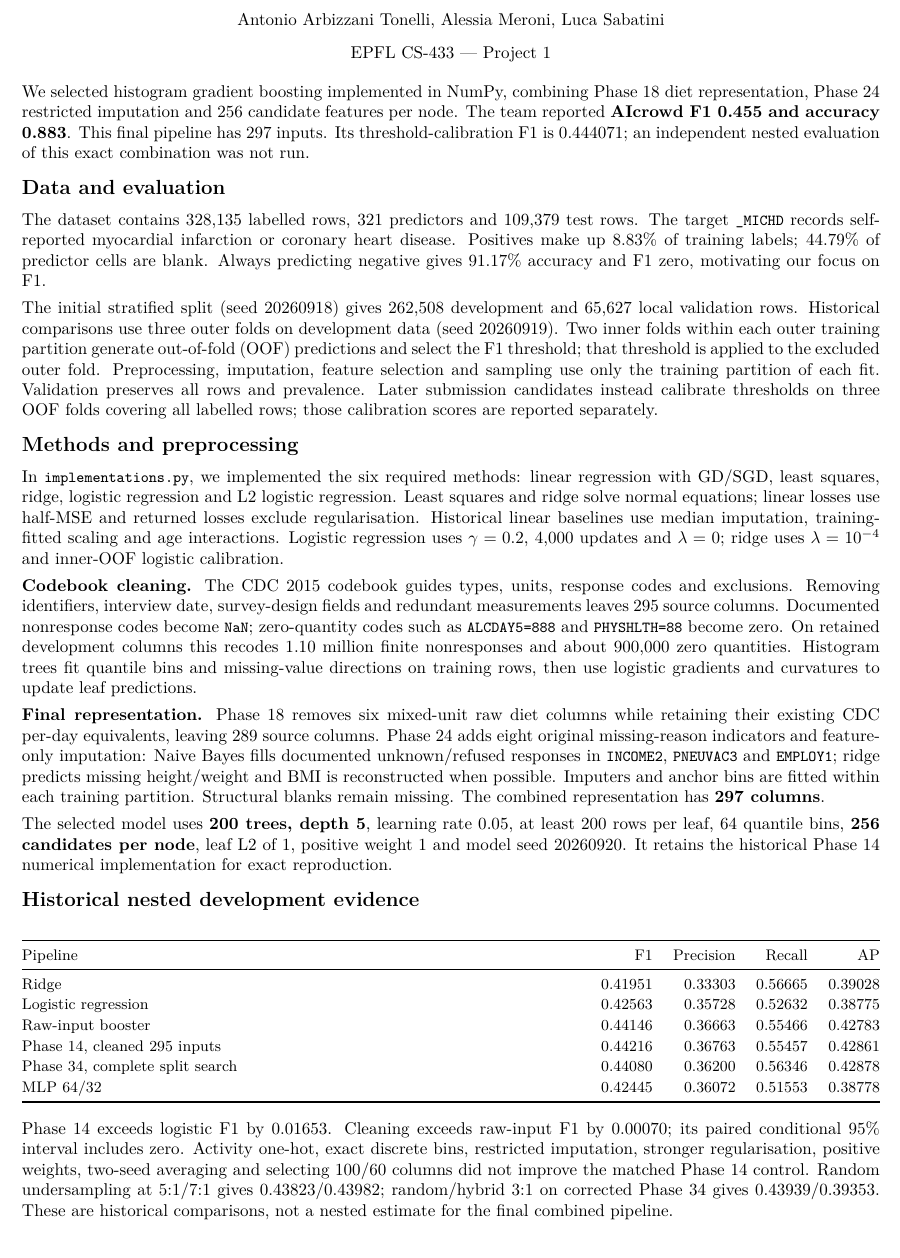
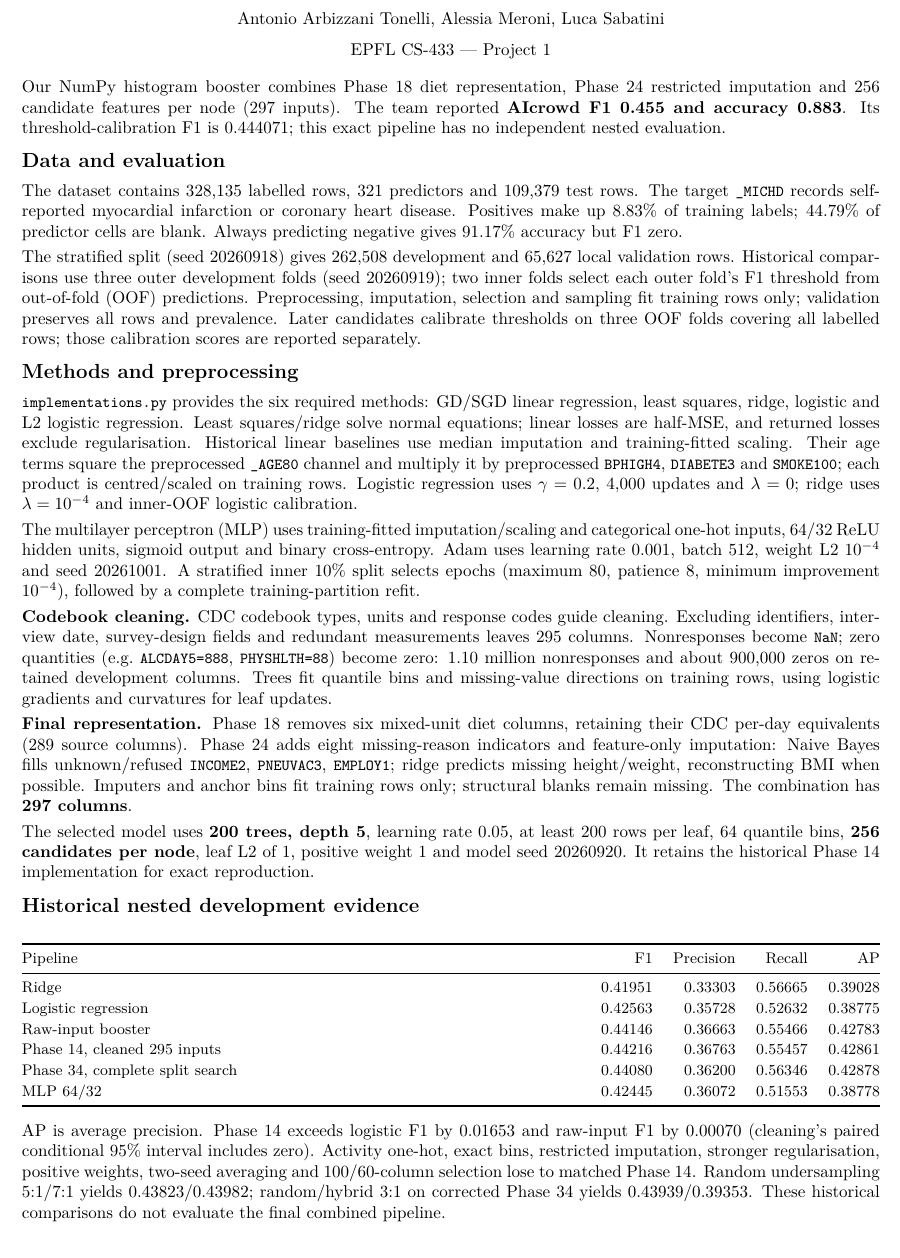
Before and after one commit to antonio-arbizzani-tonelli/ML-project-1, a LaTeX document (docs/FINAL_REPORT.tex): part of page 1 of 2, cut so that both start at the same text. Compiled offline with pdfLaTeX.

Commit message:
Clarify MLP training and age interactions in the final report

```diff
--- a/docs/FINAL_REPORT.tex
+++ b/docs/FINAL_REPORT.tex
@@ -7,7 +7,7 @@
 \usepackage{booktabs,tabularx,array}
 \usepackage[hidelinks]{hyperref}
 \setlength{\parindent}{0pt}
-\setlength{\parskip}{4pt}
+\setlength{\parskip}{3pt}
 \renewcommand{\arraystretch}{1.10}
 \newcommand{\heading}[1]{\vspace{5pt}{\large\bfseries #1}\par\vspace{2pt}}
 \newcommand{\code}[1]{\texttt{\small #1}}
@@ -25,61 +25,65 @@ EPFL CS-433 --- Project 1
 \end{center}
 \vspace{-3pt}
 
-We selected histogram gradient boosting implemented in NumPy, combining
-Phase 18 diet representation, Phase 24 restricted imputation and 256 candidate
-features per node. The team reported \textbf{AIcrowd F1 0.455 and accuracy
-0.883}. This final pipeline has 297 inputs. Its threshold-calibration F1 is
-0.444071; an independent nested evaluation of this exact combination was not run.
+Our NumPy histogram booster combines Phase 18 diet representation, Phase 24
+restricted imputation and 256 candidate features per node (297 inputs).
+The team reported \textbf{AIcrowd F1 0.455 and accuracy 0.883}.
+Its threshold-calibration F1 is 0.444071; this exact pipeline has no independent
+nested evaluation.
 
 \heading{Data and evaluation}
 The dataset contains 328,135 labelled rows, 321 predictors and 109,379 test
 rows. The target \code{\_MICHD} records self-reported myocardial infarction
 or coronary heart disease. Positives make up 8.83\% of training labels;
 44.79\% of predictor cells are blank. Always predicting negative gives
-91.17\% accuracy and F1 zero, motivating our focus on F1.
+91.17\% accuracy but F1 zero.
 
-The initial stratified split (seed 20260918) gives 262,508 development and
-65,627 local validation rows. Historical comparisons use three outer folds
-on development data (seed 20260919). Two inner folds within each outer
-training partition generate out-of-fold (OOF) predictions and select the
-F1 threshold; that threshold is applied to the excluded outer fold.
-Preprocessing, imputation, feature selection and sampling use only the
-training partition of each fit. Validation preserves all rows and prevalence.
-Later submission candidates instead calibrate thresholds on three OOF folds
-covering all labelled rows; those calibration scores are reported separately.
+The stratified split (seed 20260918) gives 262,508 development and 65,627
+local validation rows. Historical comparisons use three outer development
+folds (seed 20260919); two inner folds select each outer fold's F1 threshold
+from out-of-fold (OOF) predictions. Preprocessing, imputation, selection and
+sampling fit training rows only; validation preserves all rows and prevalence.
+Later candidates calibrate thresholds on three OOF folds covering all labelled
+rows; those calibration scores are reported separately.
 
 \heading{Methods and preprocessing}
-In \code{implementations.py}, we implemented the six required methods:
-linear regression with GD/SGD, least squares, ridge, logistic regression and
-L2 logistic regression. Least squares and ridge solve normal equations;
-linear losses use half-MSE and returned losses exclude regularisation.
-Historical linear baselines use median imputation, training-fitted scaling
-and age interactions. Logistic regression uses $\gamma=0.2$, 4,000 updates
-and $\lambda=0$; ridge uses $\lambda=10^{-4}$ and inner-OOF logistic calibration.
+\code{implementations.py} provides the six required methods: GD/SGD linear
+regression, least squares, ridge, logistic and L2 logistic regression.
+Least squares/ridge solve normal equations; linear losses are half-MSE,
+and returned losses exclude regularisation.
+Historical linear baselines use median imputation and training-fitted scaling.
+Their age terms square the preprocessed \code{\_AGE80} channel and multiply it
+by preprocessed \code{BPHIGH4}, \code{DIABETE3} and \code{SMOKE100}; each product
+is centred/scaled on training rows. Logistic regression uses $\gamma=0.2$,
+4,000 updates and $\lambda=0$; ridge uses $\lambda=10^{-4}$ and inner-OOF
+logistic calibration.
 
-\textbf{Codebook cleaning.} The CDC 2015 codebook guides types, units,
-response codes and exclusions. Removing identifiers, interview date,
-survey-design fields and redundant measurements leaves 295 source columns.
-Documented nonresponse codes become \code{NaN}; zero-quantity codes such as
-\code{ALCDAY5=888} and \code{PHYSHLTH=88} become zero. On retained development
-columns this recodes 1.10 million finite nonresponses and about 900,000
-zero quantities. Histogram trees fit quantile bins and missing-value
-directions on training rows, then use logistic gradients and curvatures
-to update leaf predictions.
+The multilayer perceptron (MLP) uses training-fitted imputation/scaling and
+categorical one-hot inputs, 64/32 ReLU hidden units, sigmoid output and binary
+cross-entropy. Adam uses learning rate 0.001, batch 512, weight L2 $10^{-4}$
+and seed 20261001. A stratified inner 10\% split selects epochs (maximum 80,
+patience 8, minimum improvement $10^{-4}$), followed by a complete training-partition refit.
 
-\textbf{Final representation.} Phase 18 removes six mixed-unit raw diet
-columns while retaining their existing CDC per-day equivalents, leaving 289
-source columns. Phase 24 adds eight original missing-reason indicators and
-feature-only imputation: Naive Bayes fills documented unknown/refused responses
-in \code{INCOME2}, \code{PNEUVAC3} and \code{EMPLOY1}; ridge predicts missing
-height/weight and BMI is reconstructed when possible. Imputers and anchor
-bins are fitted within each training partition. Structural blanks remain
-missing. The combined representation has \textbf{297 columns}.
+\textbf{Codebook cleaning.} CDC codebook types, units and response codes guide
+cleaning. Excluding identifiers, interview date, survey-design fields and
+redundant measurements leaves 295 columns. Nonresponses become \code{NaN};
+zero quantities (e.g.\ \code{ALCDAY5=888}, \code{PHYSHLTH=88}) become zero:
+1.10 million nonresponses and about 900,000 zeros on retained development
+columns. Trees fit quantile bins and missing-value directions on training
+rows, using logistic gradients and curvatures for leaf updates.
+
+\textbf{Final representation.} Phase 18 removes six mixed-unit diet columns,
+retaining their CDC per-day equivalents (289 source columns). Phase 24 adds
+eight missing-reason indicators and feature-only imputation: Naive Bayes fills
+unknown/refused \code{INCOME2}, \code{PNEUVAC3}, \code{EMPLOY1}; ridge predicts
+missing height/weight, reconstructing BMI when possible. Imputers and anchor
+bins fit training rows only; structural blanks remain missing. The combination
+has \textbf{297 columns}.
 
 The selected model uses \textbf{200 trees, depth 5}, learning rate 0.05,
 at least 200 rows per leaf, 64 quantile bins, \textbf{256 candidates per node},
 leaf L2 of 1, positive weight 1 and model seed 20260920. It retains the
-historical Phase 14 numerical implementation for exact reproduction.
+historical Phase 14 implementation for exact reproduction.
 
 \heading{Historical nested development evidence}
 \begin{center}
@@ -98,14 +102,13 @@ MLP 64/32 & 0.42445 & 0.36072 & 0.51553 & 0.38778 \\
 \end{tabularx}
 \end{center}
 \vspace{-4pt}
-Phase 14 exceeds logistic F1 by 0.01653. Cleaning exceeds raw-input F1 by
-0.00070; its paired conditional 95\% interval includes zero. Activity one-hot,
-exact discrete bins, restricted imputation, stronger regularisation, positive
-weights, two-seed averaging and selecting 100/60 columns did not improve
- the matched Phase 14 control. Random undersampling at 5:1/7:1 gives
-0.43823/0.43982; random/hybrid 3:1 on corrected Phase 34 gives
-0.43939/0.39353. These are historical comparisons, not a nested estimate
-for the final combined pipeline.
+AP is average precision. Phase 14 exceeds logistic F1 by 0.01653 and raw-input
+F1 by 0.00070 (cleaning's paired conditional 95\% interval includes zero).
+Activity one-hot, exact bins, restricted imputation, stronger regularisation,
+positive weights, two-seed averaging and 100/60-column selection lose to matched
+Phase 14. Random undersampling 5:1/7:1 yields 0.43823/0.43982; random/hybrid
+3:1 on corrected Phase 34 yields 0.43939/0.39353. These historical comparisons
+do not evaluate the final combined pipeline.
 
 \newpage
 \heading{Full-training calibration and AIcrowd selection}
```
Also changed, not shown: docs/ARCHIVE.md (+4 -2 lines), docs/FINAL_AUDIT.md (+18 -3 lines), docs/FINAL_REPORT.md (+7 -2 lines), docs/FINAL_REPORT.pdf, tools/README.md, 1 other file.
